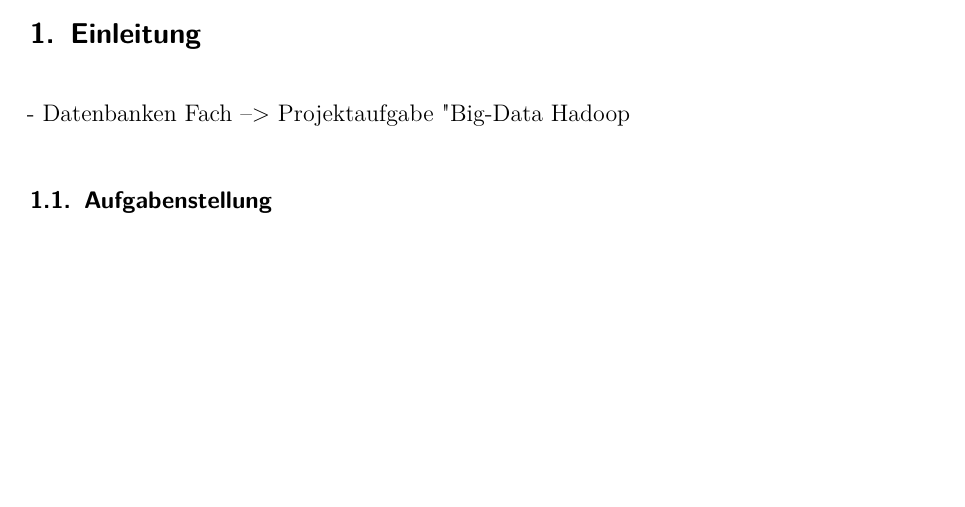
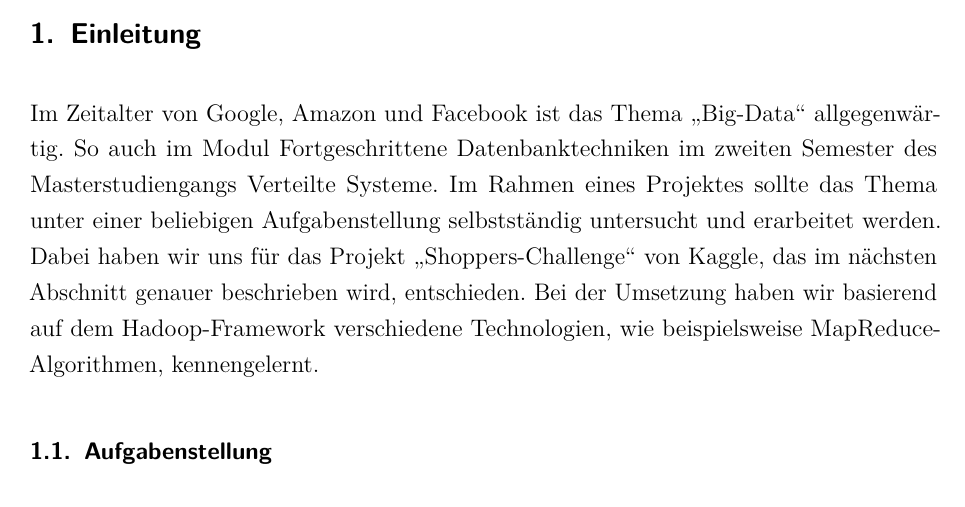
Before and after one commit to w-hs/bigdata, a LaTeX document (doku/Ausarbeitung.tex, which reads doku/Inhalt/Einleitung.tex): part of page 3 of 5, cut so that both start at the same text, the shorter picture padded with empty space. Compiled offline with pdfLaTeX; an older LaTeX class or package is replaced by its successor.

Commit message:
Einleitungstext geschrieben...

```diff
--- a/doku/Inhalt/Einleitung.tex
+++ b/doku/Inhalt/Einleitung.tex
@@ -1,7 +1,5 @@
 \section{Einleitung}
-- Datenbanken Fach --> Projektaufgabe "Big-Data"
-- Hadoop
-
+Im Zeitalter von Google, Amazon und Facebook ist das Thema "`Big-Data"' allgegenwärtig. So auch im Modul Fortgeschrittene Datenbanktechniken im zweiten Semester des Masterstudiengangs Verteilte Systeme. Im Rahmen eines Projektes sollte das Thema unter einer beliebigen Aufgabenstellung selbstständig untersucht und erarbeitet werden. Dabei haben wir uns für das Projekt "`Shoppers-Challenge"' von Kaggle, das im nächsten Abschnitt genauer beschrieben wird, entschieden. Bei der Umsetzung haben wir basierend auf dem Hadoop-Framework verschiedene Technologien, wie beispielsweise MapReduce-Algorithmen, kennengelernt.
 
 \subsection{Aufgabenstellung}
 - Kaggle Projekt "Shoppers Challenge"
```
